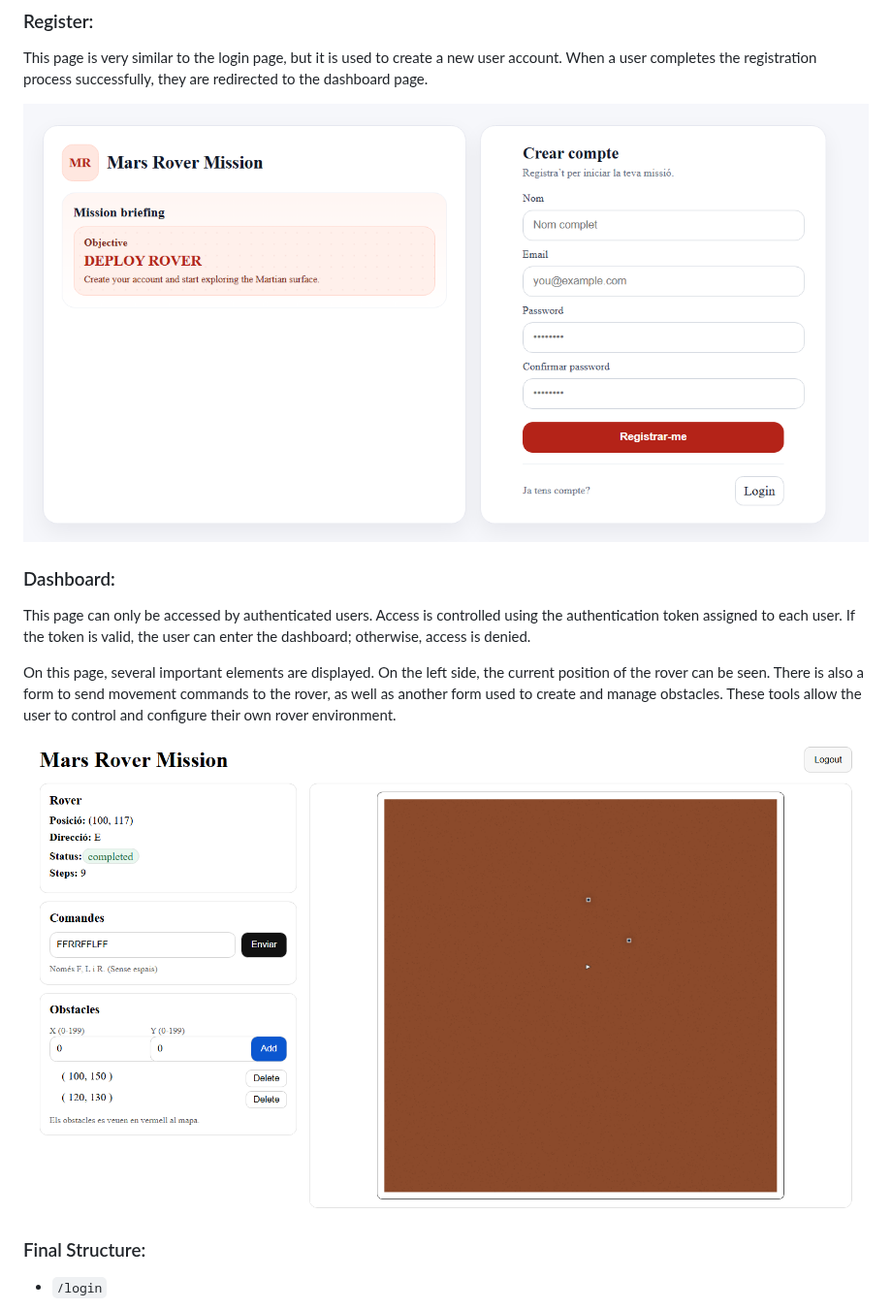
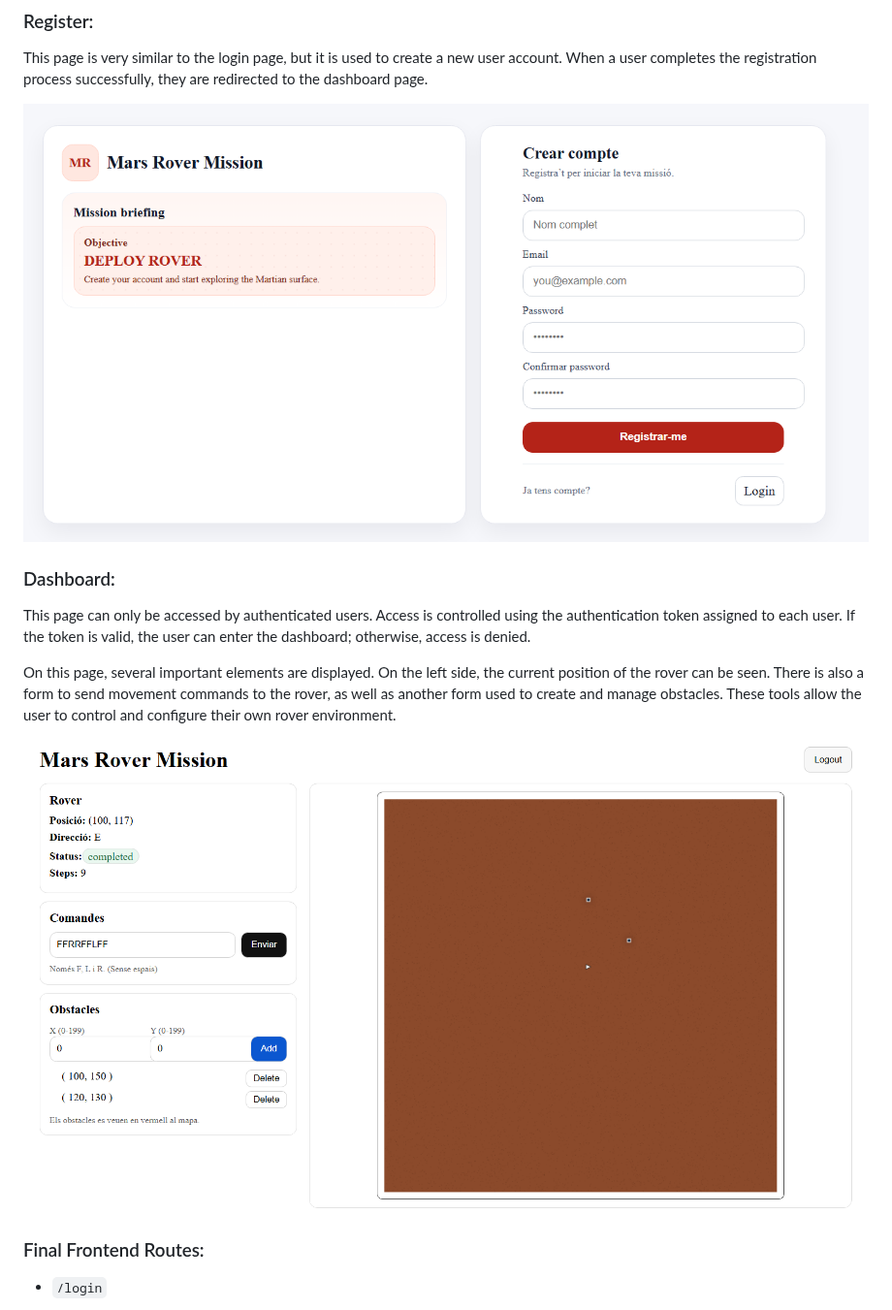
Before and after one commit to TheKowalsky/Kata---Mars-Rover-Mission, a Markdown page: README.md, the part around one of its changes. Shown at 97% size. Drawn GitHub-style.

Commit message:
Update image captions and section titles in README

```diff
--- a/README.md
+++ b/README.md
@@ -38,5 +38,5 @@ On this page, several important elements are displayed. On the left side, the cu
 
-### Final Structure:
+### Final Frontend Routes:
 - `/login`
   - Login form (email + password)
   - On success → redirects to `/`
```
Also changed, not shown: other parts of README.md (+2 -2 lines).
